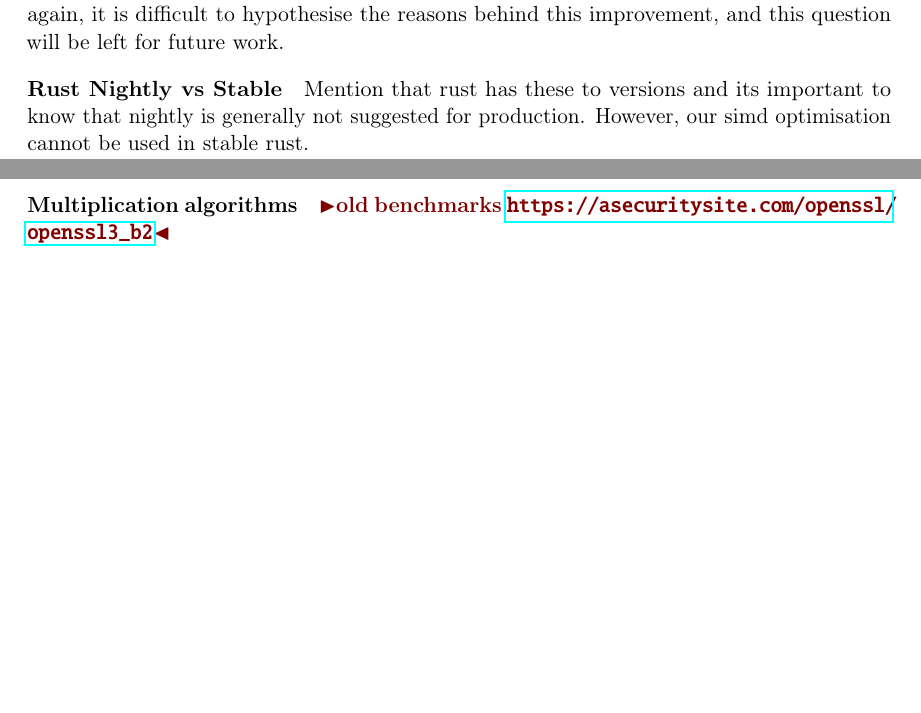
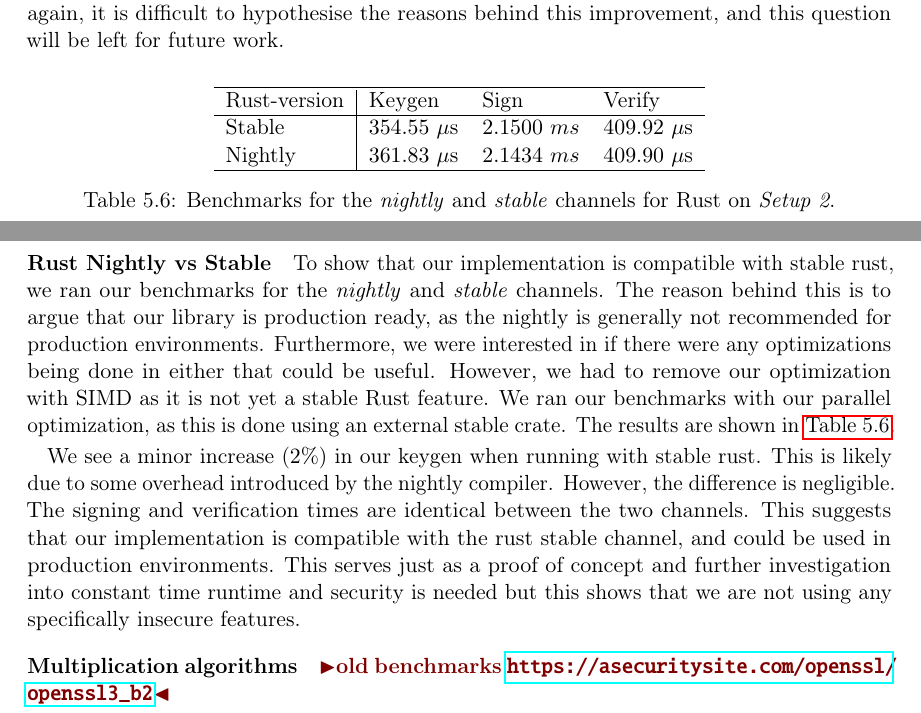
Before and after one commit to Mactherobot/sdith-rust, a LaTeX thesis (project/template.tex): two parts of pages 99 and 100 of 114, joined at a grey line, cut so that both start at the same text, the shorter picture padded with empty space. Compiled offline with pdfLaTeX.

Commit message:
Nightly vs Stable

```diff
--- a/project/template.tex
+++ b/project/template.tex
@@ -3589,7 +3589,24 @@ For verification, our implementation is slightly faster, particularly for Catego
 
 \subsubsection{Rust Nightly vs Stable}
 
-Mention that rust has these to versions and its important to know that nightly is generally not suggested for production. However, our simd optimisation cannot be used in stable rust.
+
+\begin{table}[H]
+  \centering
+  \begin{tabular}{l|lll}
+    \hline
+    Rust-version & Keygen & Sign & Verify \\
+    \hline
+    Stable      & $354.55$ $\mu$s   & $2.1500$ $ms$  & $409.92$ $\mu$s    \\
+    Nightly    & $361.83$ $\mu$s    & $2.1434$ $ms$  & $409.90$ $\mu$s     \\
+    \hline
+  \end{tabular}
+  \caption{Benchmarks for the \textit{nightly} and \textit{stable} channels for Rust on \textit{Setup 2}.}
+  \label{tab:rust_nightly_vs_stable}
+\end{table}
+
+To show that our implementation is compatible with stable rust, we ran our benchmarks for the \textit{nightly} and \textit{stable} channels. The reason behind this is to argue that our library is production ready, as the nightly is generally not recommended for production environments. Furthermore, we were interested in if there were any optimizations being done in either that could be useful. However, we had to remove our optimization with SIMD as it is not yet a stable Rust feature. We ran our benchmarks with our parallel optimization, as this is done using an external stable crate. The results are shown in \autoref{tab:rust_nightly_vs_stable}.
+
+We see a minor increase ($2\%$) in our keygen when running with stable rust. This is likely due to some overhead introduced by the nightly compiler. However, the difference is negligible. The signing and verification times are identical between the two channels. This suggests that our implementation is compatible with the rust stable channel, and could be used in production environments. This serves just as a proof of concept and further investigation into constant time runtime and security is needed but this shows that we are not using any specifically insecure features.
 
 \subsubsection{Multiplication algorithms}
 
```
